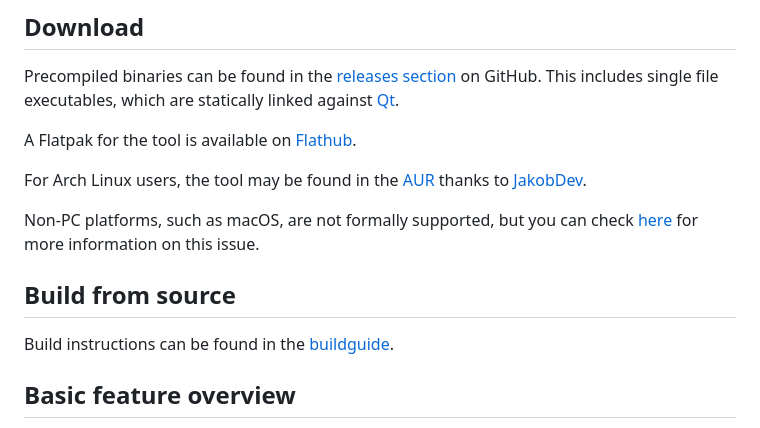
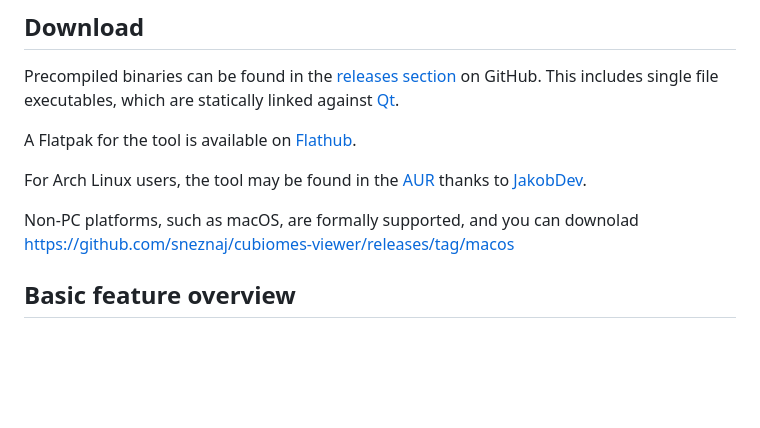
Before and after one commit to sneznaj/cubiomes-viewer, a Markdown page: README.md, the part around the change. Rendered like a GitHub page; blank space fills up the shorter version.

Commit message:
Update README.md
add macos download page

```diff
--- a/README.md
+++ b/README.md
@@ -27,15 +27,8 @@ For Arch Linux users, the tool may be found in the
 [AUR](https://aur.archlinux.org/packages/cubiomes-viewer) thanks to
 [JakobDev](https://github.com/JakobDev).
 
-Non-PC platforms, such as macOS, are not formally supported, but you can check
-[here](https://github.com/Cubitect/cubiomes-viewer/issues/107) for more
-information on this issue.
-
-
-## Build from source
-
-Build instructions can be found in the [buildguide](buildguide.md).
-
+Non-PC platforms, such as macOS, are formally supported, and you can downolad
+https://github.com/sneznaj/cubiomes-viewer/releases/tag/macos
 
 ## Basic feature overview
 
```
